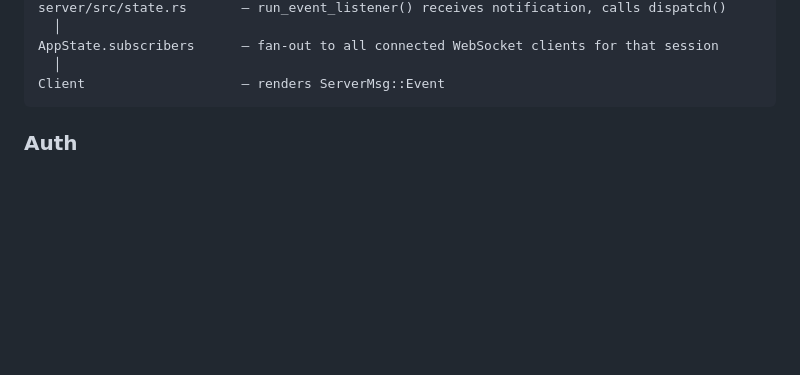
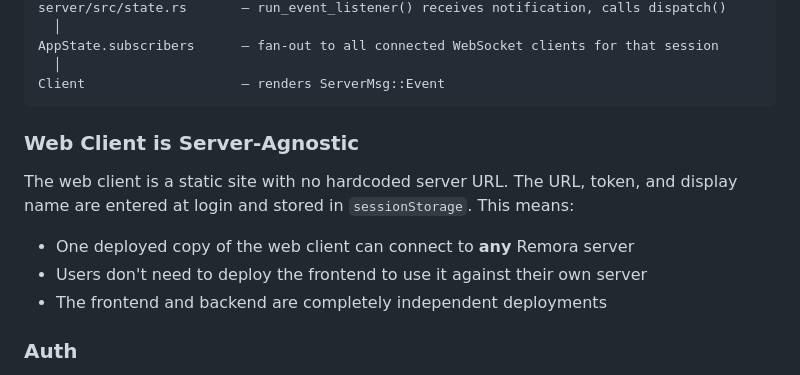
Before and after one commit to Logan-Garrett/remora, a Markdown page: CLAUDE.md, the part around the change. GitHub-like rendering; blank space fills up the shorter version.

````diff
--- a/CLAUDE.md
+++ b/CLAUDE.md
@@ -93,6 +93,13 @@ AppState.subscribers      — fan-out to all connected WebSocket clients for tha
   │
 Client                    — renders ServerMsg::Event
 ```
+
+### Web Client is Server-Agnostic
+
+The web client is a static site with no hardcoded server URL. The URL, token, and display name are entered at login and stored in `sessionStorage`. This means:
+- One deployed copy of the web client can connect to **any** Remora server
+- Users don't need to deploy the frontend to use it against their own server
+- The frontend and backend are completely independent deployments
 
 ### Auth
 
````
Also changed, not shown: README.md (+19 -1 lines).
